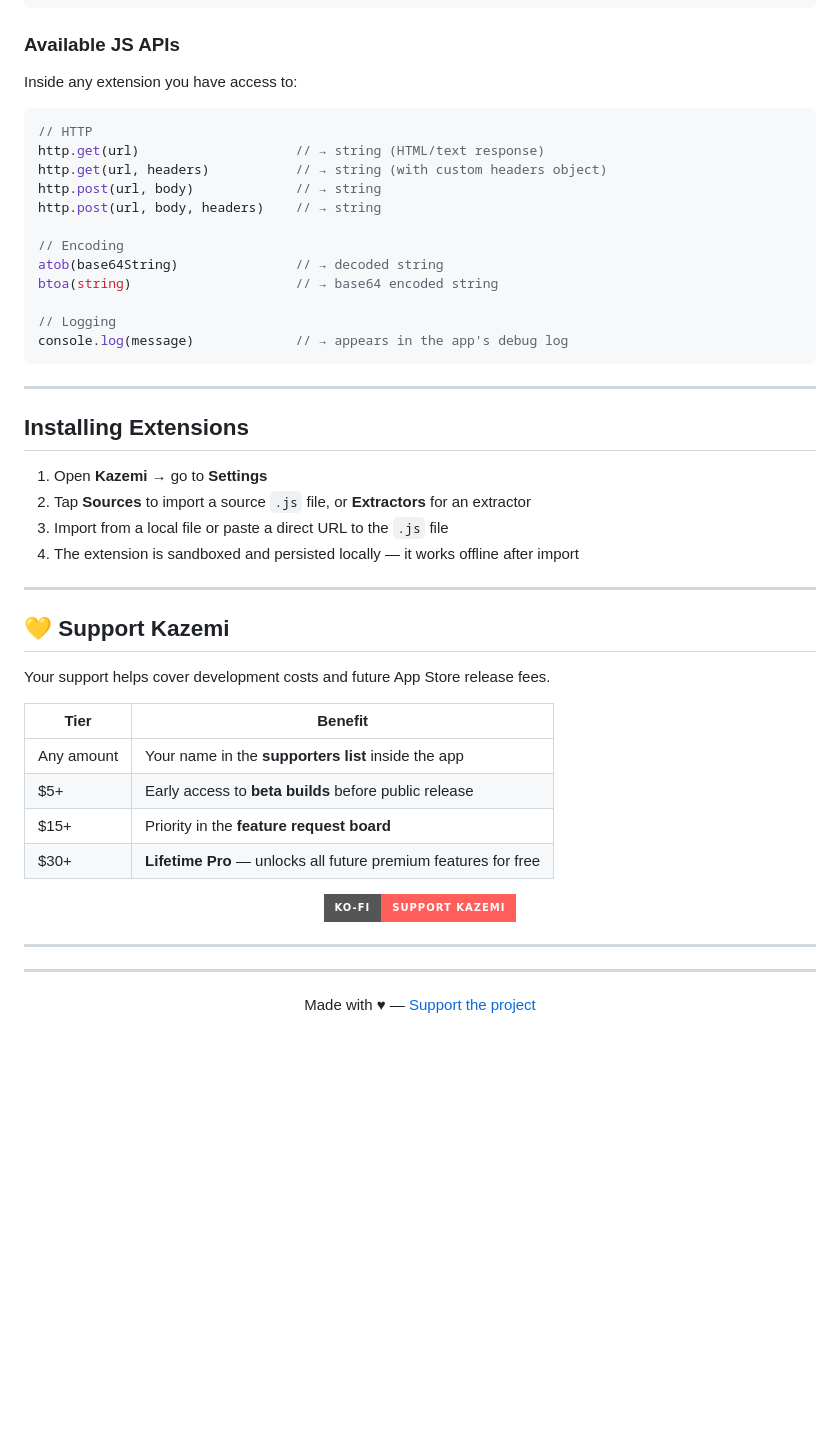
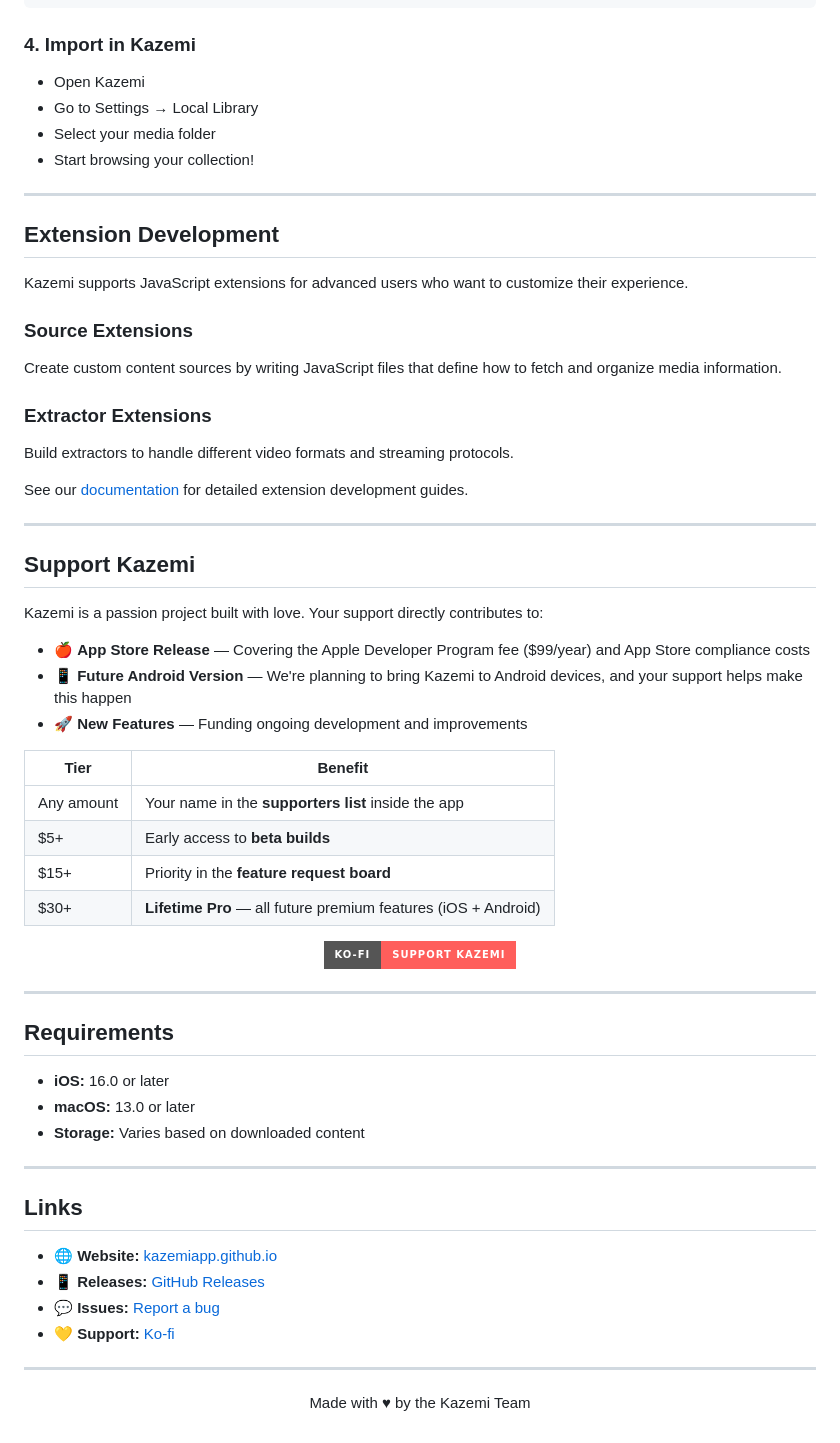
Before and after one commit to kazemiapp/Kazemi, a Markdown page: README.md, the part around one of its changes. Drawn GitHub-style; badges without logos; blank space fills up the shorter version.

````diff
--- a/README.md
+++ b/README.md
@@ -136,43 +125,39 @@ function extractVideos(url) {
-### Available JS APIs
-
-Inside any extension you have access to:
-
-```js
-// HTTP
-http.get(url)                    // → string (HTML/text response)
-http.get(url, headers)           // → string (with custom headers object)
-http.post(url, body)             // → string
-http.post(url, body, headers)    // → string
-
-// Encoding
-atob(base64String)               // → decoded string
-btoa(string)                     // → base64 encoded string
-
-// Logging
-console.log(message)             // → appears in the app's debug log
-```
+### 4. Import in Kazemi
+- Open Kazemi
+- Go to Settings → Local Library
+- Select your media folder
+- Start browsing your collection!
 
 ---
 
-## Installing Extensions
+## Extension Development
 
-1. Open **Kazemi** → go to **Settings**
-2. Tap **Sources** to import a source `.js` file, or **Extractors** for an extractor
-3. Import from a local file or paste a direct URL to the `.js` file
-4. The extension is sandboxed and persisted locally — it works offline after import
+Kazemi supports JavaScript extensions for advanced users who want to customize their experience.
+
+### Source Extensions
+Create custom content sources by writing JavaScript files that define how to fetch and organize media information.
+
+### Extractor Extensions
+Build extractors to handle different video formats and streaming protocols.
+
+See our [documentation](https://kazemiapp.github.io/) for detailed extension development guides.
 
 ---
 
-## 💛 Support Kazemi
+## Support Kazemi
 
-Your support helps cover development costs and future App Store release fees.
+Kazemi is a passion project built with love. Your support directly contributes to:
+
+- 🍎 **App Store Release** — Covering the Apple Developer Program fee ($99/year) and App Store compliance costs
+- 📱 **Future Android Version** — We're planning to bring Kazemi to Android devices, and your support helps make this happen
+- 🚀 **New Features** — Funding ongoing development and improvements
 
 | Tier | Benefit |
 |------|---------|
 | Any amount | Your name in the **supporters list** inside the app |
-| $5+ | Early access to **beta builds** before public release |
+| $5+ | Early access to **beta builds** |
 | $15+ | Priority in the **feature request board** |
-| $30+ | **Lifetime Pro** — unlocks all future premium features for free |
+| $30+ | **Lifetime Pro** — all future premium features (iOS + Android) |
 
 <p align="center">
   <a href="https://ko-fi.com/kazemiapp">
@@ -182,8 +167,23 @@ Your support helps cover development costs and future App Store release fees.
 
 ---
 
+## Requirements
+
+- **iOS:** 16.0 or later
+- **macOS:** 13.0 or later
+- **Storage:** Varies based on downloaded content
+
+---
+
+## Links
+
+- 🌐 **Website:** [kazemiapp.github.io](https://kazemiapp.github.io/)
+- 📱 **Releases:** [GitHub Releases](https://github.com/kazemiapp/Kazemi/releases)
+- 💬 **Issues:** [Report a bug](https://github.com/kazemiapp/Kazemi/issues)
+- 💛 **Support:** [Ko-fi](https://ko-fi.com/kazemiapp)
+
 ---
 
 <p align="center">
-  Made with ♥ — <a href="https://ko-fi.com/kazemiapp">Support the project</a>
+  Made with ♥ by the Kazemi Team
 </p>
````
Also changed, not shown: other parts of README.md (+67 -78 lines).
